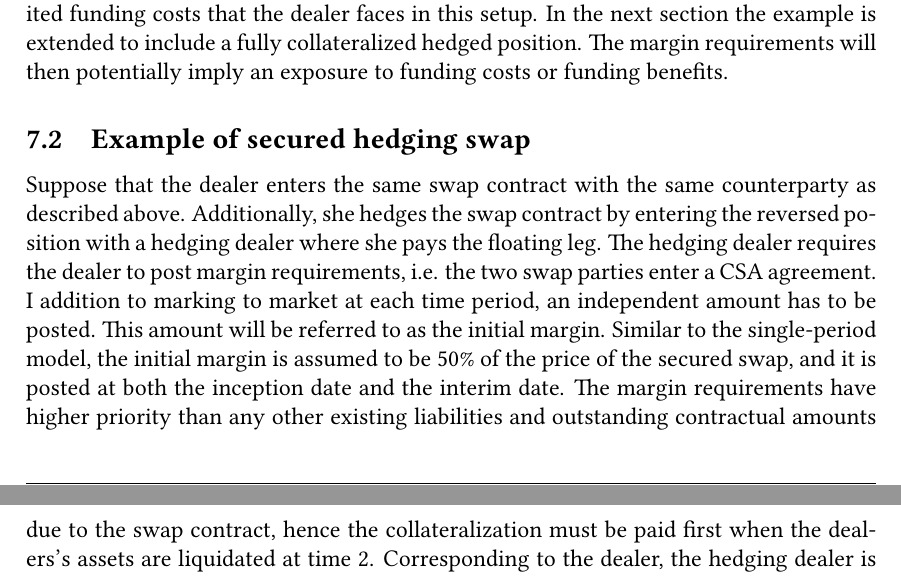
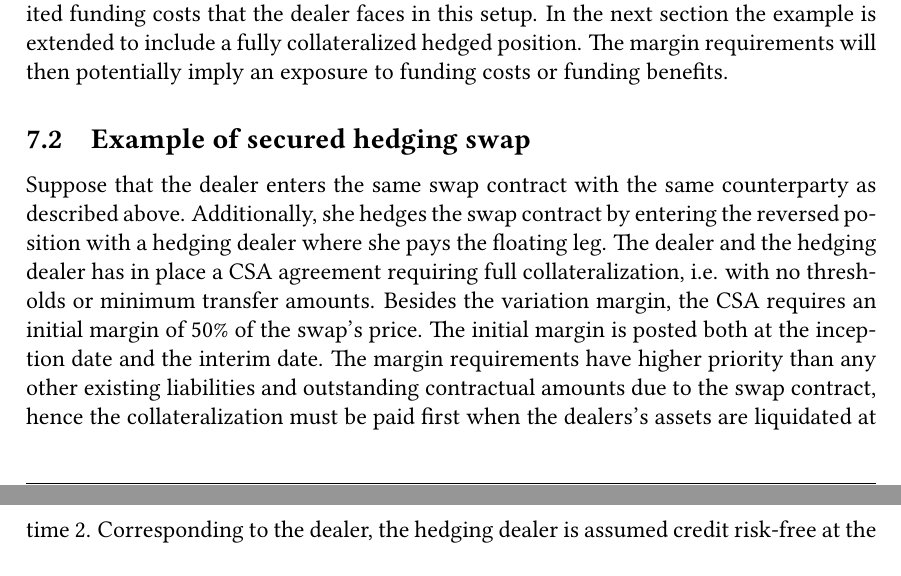
Before and after one commit to sebastianbaltser/master-thesis, a LaTeX thesis (thesis/main.tex, which reads thesis/content/body-matter/swap-contract/swap-examples.tex): two parts of pages 74 and 75 of 77, joined at a grey line, cut so that both start at the same text. Compiled offline with pdfLaTeX.

Commit message:
Clarify secured position
Co-authored-by: Sebastian Baltser <52928866+sebastianbaltser@users.noreply.github.com>

```diff
--- a/thesis/content/body-matter/swap-contract/swap-examples.tex
+++ b/thesis/content/body-matter/swap-contract/swap-examples.tex
@@ -385,14 +385,11 @@
             Suppose that the dealer enters the same swap contract with the same counterparty as described above.
             Additionally, she hedges the swap contract by entering the reversed position with a hedging dealer
             where she pays the floating leg.
-            The hedging dealer requires the dealer to post margin requirements,
-            i.e. the two swap parties enter a CSA agreement.
-            I addition to marking to market at each time period,
-            an independent amount has to be posted.
-            This amount will be referred to as the initial margin.
-            Similar to the single-period model,
-            the initial margin is assumed to be 50\% of the price  of the secured swap,
-            and it is posted at both the inception date and the interim date.
+            The dealer and the hedging dealer has in place a CSA agreement
+            requiring full collateralization, i.e. with no thresholds or minimum transfer amounts.
+            Besides the variation margin,
+            the CSA requires an initial margin of 50\% of the swap's price.
+            The initial margin is posted both at the inception date and the interim date.
             The margin requirements have higher priority than any other existing liabilities and outstanding contractual amounts due to the swap contract,
             hence the collateralization must be paid first when the dealers's assets are liquidated at time 2.
             Corresponding to the dealer, the hedging dealer is assumed credit risk-free at the interim date.
```
